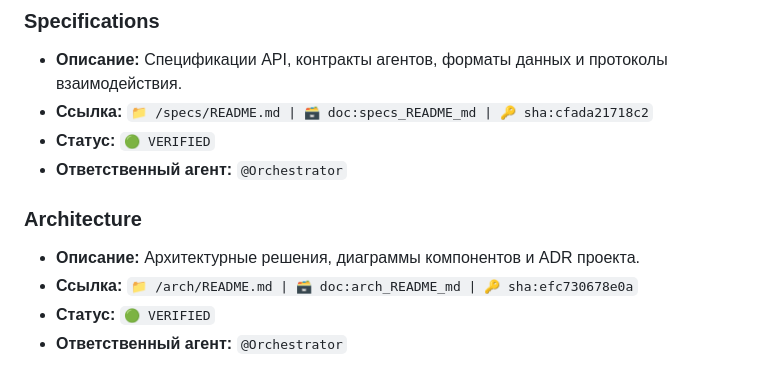
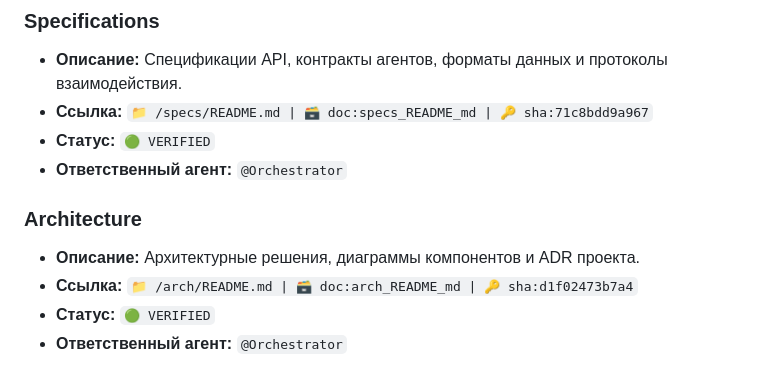
Before and after one commit to Orange-hanter/zairgrush, a Markdown page: MASTER.md, the part around the change. GitHub-like rendering.

Commit message:
chore(master): реестр хэшей после гигиены документации
Co-Authored-By: Claude Opus 5.5 <noreply@anthropic.com>

```diff
--- a/MASTER.md
+++ b/MASTER.md
@@ -25,13 +25,13 @@ graph TD
 
 ### Specifications
 - **Описание:** Спецификации API, контракты агентов, форматы данных и протоколы взаимодействия.
-- **Ссылка:** `📁 /specs/README.md | 🗃️ doc:specs_README_md | 🔑 sha:cfada21718c2`
+- **Ссылка:** `📁 /specs/README.md | 🗃️ doc:specs_README_md | 🔑 sha:71c8bdd9a967`
 - **Статус:** `🟢 VERIFIED`
 - **Ответственный агент:** `@Orchestrator`
 
 ### Architecture
 - **Описание:** Архитектурные решения, диаграммы компонентов и ADR проекта.
-- **Ссылка:** `📁 /arch/README.md | 🗃️ doc:arch_README_md | 🔑 sha:efc730678e0a`
+- **Ссылка:** `📁 /arch/README.md | 🗃️ doc:arch_README_md | 🔑 sha:d1f02473b7a4`
 - **Статус:** `🟢 VERIFIED`
 - **Ответственный агент:** `@Orchestrator`
 
```
